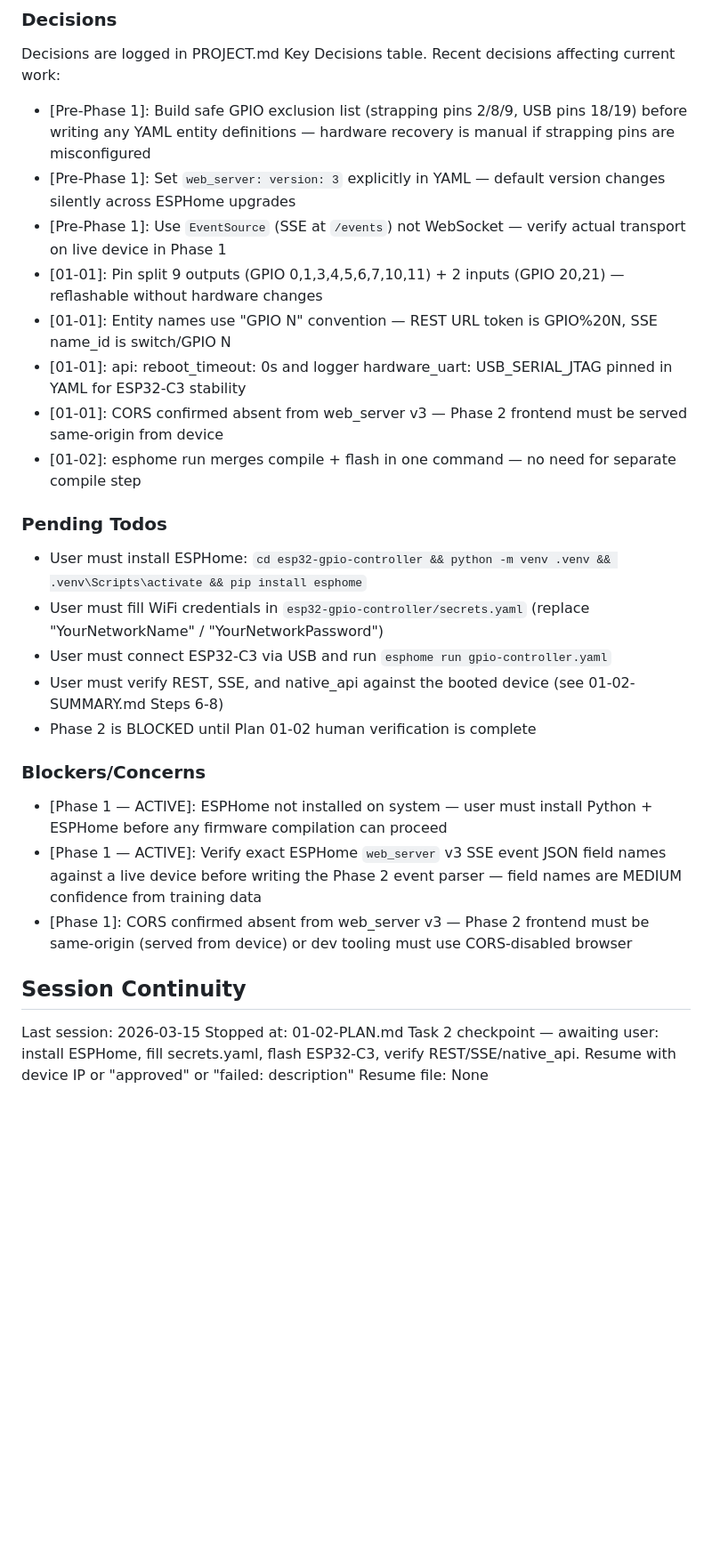
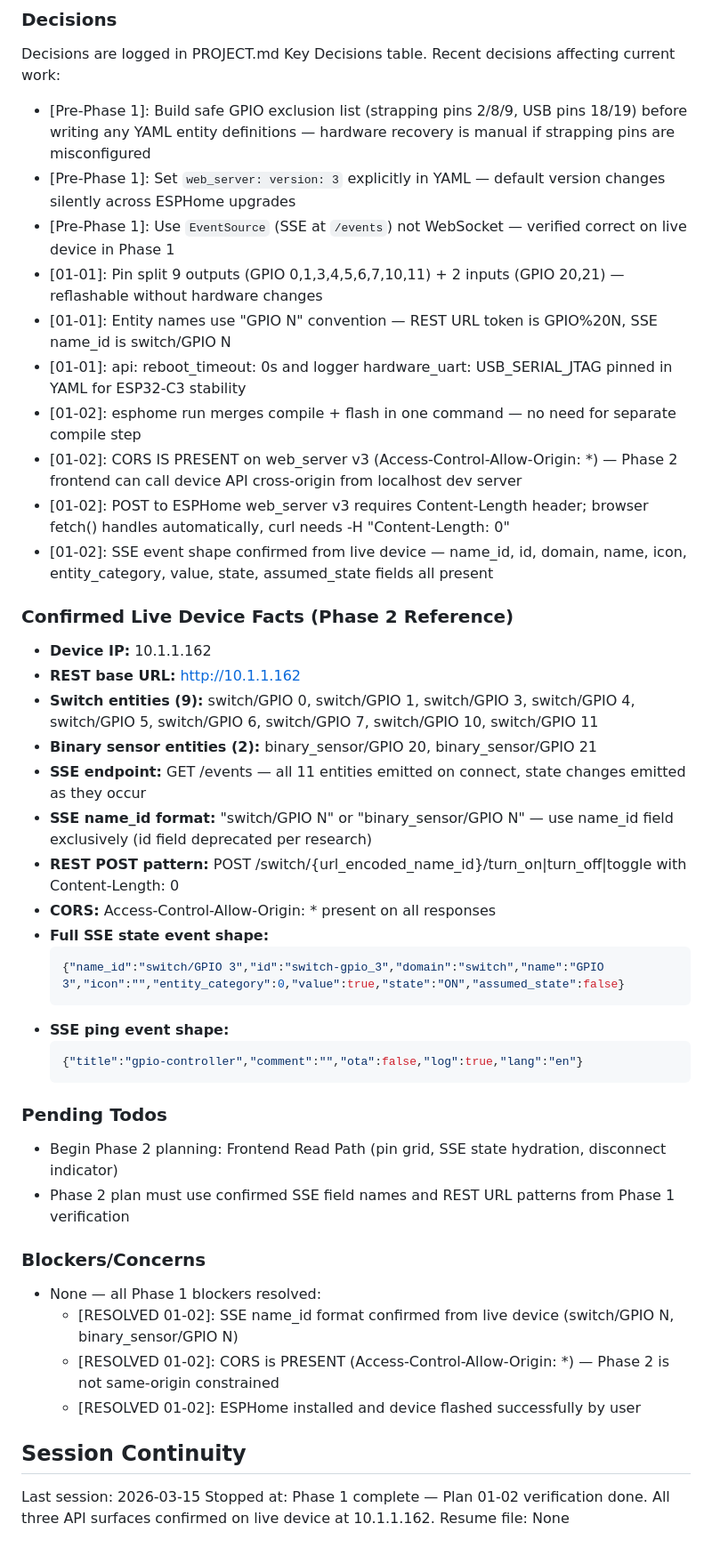
Before and after one commit to dagra68/esp32-gpio-web-controller, a Markdown page: .planning/STATE.md, the part around one of its changes. Shown at 89% size. Drawn GitHub-style; blank space fills up the shorter version.

````diff
--- a/.planning/STATE.md
+++ b/.planning/STATE.md
@@ -60,29 +60,48 @@ Recent decisions affecting current work:
 
 - [Pre-Phase 1]: Build safe GPIO exclusion list (strapping pins 2/8/9, USB pins 18/19) before writing any YAML entity definitions — hardware recovery is manual if strapping pins are misconfigured
 - [Pre-Phase 1]: Set `web_server: version: 3` explicitly in YAML — default version changes silently across ESPHome upgrades
-- [Pre-Phase 1]: Use `EventSource` (SSE at `/events`) not WebSocket — verify actual transport on live device in Phase 1
+- [Pre-Phase 1]: Use `EventSource` (SSE at `/events`) not WebSocket — verified correct on live device in Phase 1
 - [01-01]: Pin split 9 outputs (GPIO 0,1,3,4,5,6,7,10,11) + 2 inputs (GPIO 20,21) — reflashable without hardware changes
 - [01-01]: Entity names use "GPIO N" convention — REST URL token is GPIO%20N, SSE name_id is switch/GPIO N
 - [01-01]: api: reboot_timeout: 0s and logger hardware_uart: USB_SERIAL_JTAG pinned in YAML for ESP32-C3 stability
-- [01-01]: CORS confirmed absent from web_server v3 — Phase 2 frontend must be served same-origin from device
 - [01-02]: esphome run merges compile + flash in one command — no need for separate compile step
+- [01-02]: CORS IS PRESENT on web_server v3 (Access-Control-Allow-Origin: *) — Phase 2 frontend can call device API cross-origin from localhost dev server
+- [01-02]: POST to ESPHome web_server v3 requires Content-Length header; browser fetch() handles automatically, curl needs -H "Content-Length: 0"
+- [01-02]: SSE event shape confirmed from live device — name_id, id, domain, name, icon, entity_category, value, state, assumed_state fields all present
+
+### Confirmed Live Device Facts (Phase 2 Reference)
+
+- **Device IP:** 10.1.1.162
+- **REST base URL:** http://10.1.1.162
+- **Switch entities (9):** switch/GPIO 0, switch/GPIO 1, switch/GPIO 3, switch/GPIO 4, switch/GPIO 5, switch/GPIO 6, switch/GPIO 7, switch/GPIO 10, switch/GPIO 11
+- **Binary sensor entities (2):** binary_sensor/GPIO 20, binary_sensor/GPIO 21
+- **SSE endpoint:** GET /events — all 11 entities emitted on connect, state changes emitted as they occur
+- **SSE name_id format:** "switch/GPIO N" or "binary_sensor/GPIO N" — use name_id field exclusively (id field deprecated per research)
+- **REST POST pattern:** POST /switch/{url_encoded_name_id}/turn_on|turn_off|toggle with Content-Length: 0
+- **CORS:** Access-Control-Allow-Origin: * present on all responses
+- **Full SSE state event shape:**
+  ```json
+  {"name_id":"switch/GPIO 3","id":"switch-gpio_3","domain":"switch","name":"GPIO 3","icon":"","entity_category":0,"value":true,"state":"ON","assumed_state":false}
+  ```
+- **SSE ping event shape:**
+  ```json
+  {"title":"gpio-controller","comment":"","ota":false,"log":true,"lang":"en"}
+  ```
 
 ### Pending Todos
 
-- User must install ESPHome: `cd esp32-gpio-controller && python -m venv .venv && .venv\Scripts\activate && pip install esphome`
-- User must fill WiFi credentials in `esp32-gpio-controller/secrets.yaml` (replace "YourNetworkName" / "YourNetworkPassword")
-- User must connect ESP32-C3 via USB and run `esphome run gpio-controller.yaml`
-- User must verify REST, SSE, and native_api against the booted device (see 01-02-SUMMARY.md Steps 6-8)
-- Phase 2 is BLOCKED until Plan 01-02 human verification is complete
+- Begin Phase 2 planning: Frontend Read Path (pin grid, SSE state hydration, disconnect indicator)
+- Phase 2 plan must use confirmed SSE field names and REST URL patterns from Phase 1 verification
 
 ### Blockers/Concerns
 
-- [Phase 1 — ACTIVE]: ESPHome not installed on system — user must install Python + ESPHome before any firmware compilation can proceed
-- [Phase 1 — ACTIVE]: Verify exact ESPHome `web_server` v3 SSE event JSON field names against a live device before writing the Phase 2 event parser — field names are MEDIUM confidence from training data
-- [Phase 1]: CORS confirmed absent from web_server v3 — Phase 2 frontend must be same-origin (served from device) or dev tooling must use CORS-disabled browser
+- None — all Phase 1 blockers resolved:
+  - [RESOLVED 01-02]: SSE name_id format confirmed from live device (switch/GPIO N, binary_sensor/GPIO N)
+  - [RESOLVED 01-02]: CORS is PRESENT (Access-Control-Allow-Origin: *) — Phase 2 is not same-origin constrained
+  - [RESOLVED 01-02]: ESPHome installed and device flashed successfully by user
 
 ## Session Continuity
 
 Last session: 2026-03-15
-Stopped at: 01-02-PLAN.md Task 2 checkpoint — awaiting user: install ESPHome, fill secrets.yaml, flash ESP32-C3, verify REST/SSE/native_api. Resume with device IP or "approved" or "failed: description"
+Stopped at: Phase 1 complete — Plan 01-02 verification done. All three API surfaces confirmed on live device at 10.1.1.162.
 Resume file: None
````
Also changed, not shown: other parts of .planning/STATE.md (+16 -16 lines), 1 other file.
